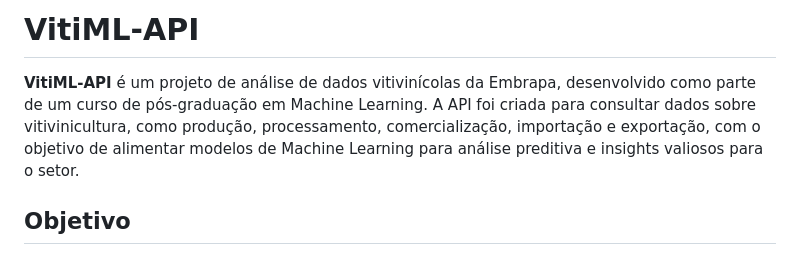
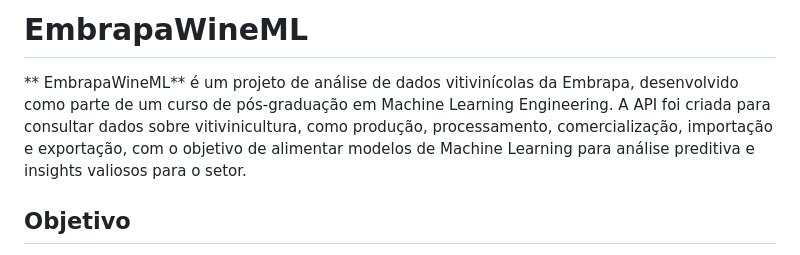
Before and after one commit to Doliver-O/EmbrapaWineML, a Markdown page: README.md, the part around the change. Drawn GitHub-style.

```diff
--- a/README.md
+++ b/README.md
@@ -1,6 +1,6 @@
-# VitiML-API
+# EmbrapaWineML
 
-**VitiML-API** é um projeto de análise de dados vitivinícolas da Embrapa, desenvolvido como parte de um curso de pós-graduação em Machine Learning. A API foi criada para consultar dados sobre vitivinicultura, como produção, processamento, comercialização, importação e exportação, com o objetivo de alimentar modelos de Machine Learning para análise preditiva e insights valiosos para o setor.
+** EmbrapaWineML** é um projeto de análise de dados vitivinícolas da Embrapa, desenvolvido como parte de um curso de pós-graduação em Machine Learning Engineering. A API foi criada para consultar dados sobre vitivinicultura, como produção, processamento, comercialização, importação e exportação, com o objetivo de alimentar modelos de Machine Learning para análise preditiva e insights valiosos para o setor.
 
 ## Objetivo
 
```
